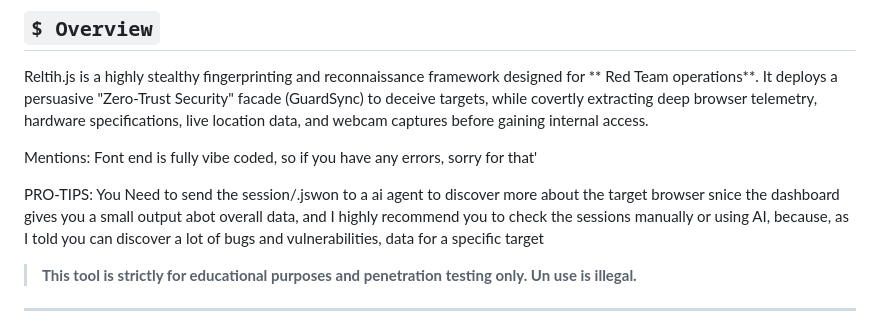
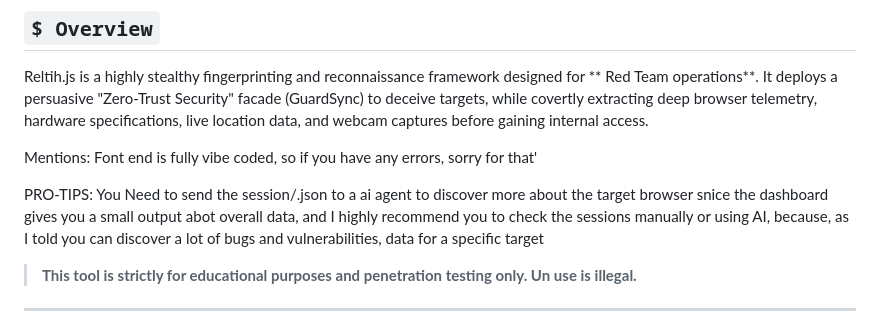
Before and after one commit to iNarrow12/Reltih.js, a Markdown page: README.md, the part around the change. GitHub-like rendering.

Commit message:
Fix typo in README regarding session file extension
Corrected file extension from .jswon to .json in PRO-TIPS section.

```diff
--- a/README.md
+++ b/README.md
@@ -17,7 +17,7 @@ Reltih.js is a highly stealthy fingerprinting and reconnaissance framework desig
 
 Mentions: Font end is fully vibe coded, so if you have any errors, sorry for that'
 
-PRO-TIPS: You Need to send the session/<client-id>.jswon to a ai agent to discover more about the target browser snice the dashboard gives you a small output abot overall data, and I highly recommend you to check the sessions manually or using AI, because, as I told you can discover a lot of bugs and vulnerabilities, data for a specific target
+PRO-TIPS: You Need to send the session/<client-id>.json to a ai agent to discover more about the target browser snice the dashboard gives you a small output abot overall data, and I highly recommend you to check the sessions manually or using AI, because, as I told you can discover a lot of bugs and vulnerabilities, data for a specific target
 
 > **This tool is strictly for educational purposes and  penetration testing only. Un use is illegal.**
 
```
